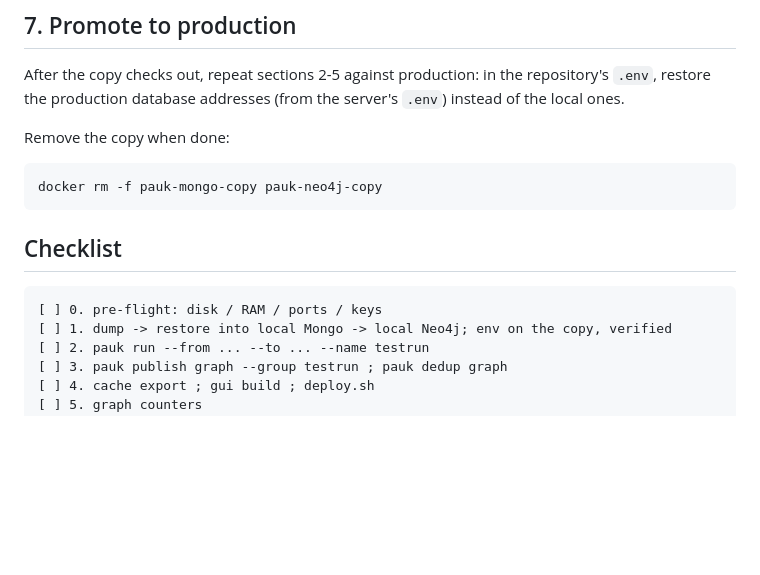
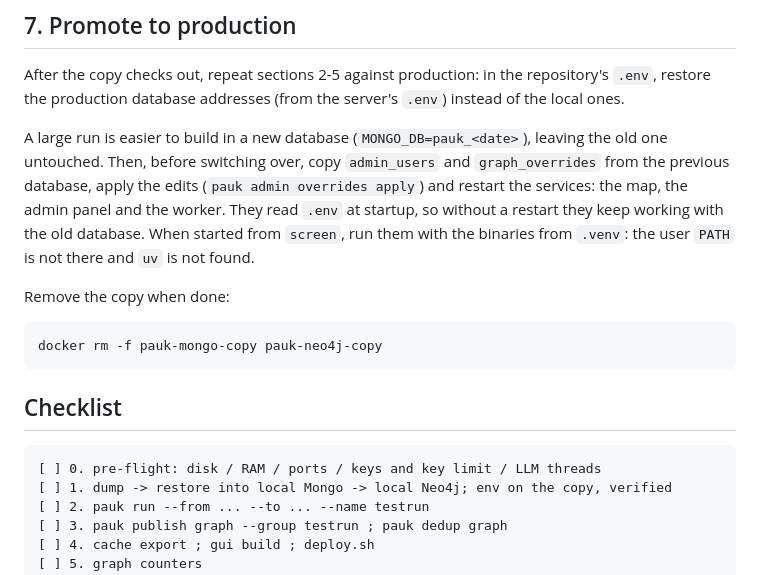
Before and after one commit to ITMO-NSS-team/PAUK, a Markdown page: docs/full-run.md, the part around one of its changes. GitHub-like rendering; blank space fills up the shorter version.

````diff
--- a/docs/full-run.md
+++ b/docs/full-run.md
@@ -185,6 +227,15 @@ After the copy checks out, repeat sections 2-5 against production: in the
 repository's `.env`, restore the production database addresses (from the
 server's `.env`) instead of the local ones.
 
+A large run is easier to build in a new database (`MONGO_DB=pauk_<date>`),
+leaving the old one untouched. Then, before switching over, copy
+`admin_users` and `graph_overrides` from the previous database, apply the
+edits (`pauk admin overrides apply`) and restart the services: the map, the
+admin panel and the worker. They read `.env` at startup, so without a restart
+they keep working with the old database. When started from `screen`, run them
+with the binaries from `.venv`: the user `PATH` is not there and `uv` is not
+found.
+
 Remove the copy when done:
 
 ```bash
@@ -194,7 +245,7 @@ docker rm -f pauk-mongo-copy pauk-neo4j-copy
 ## Checklist
 
 ```
-[ ] 0. pre-flight: disk / RAM / ports / keys
+[ ] 0. pre-flight: disk / RAM / ports / keys and key limit / LLM threads
 [ ] 1. dump -> restore into local Mongo -> local Neo4j; env on the copy, verified
 [ ] 2. pauk run --from ... --to ... --name testrun
 [ ] 3. pauk publish graph --group testrun ; pauk dedup graph
````
Also changed, not shown: other parts of docs/full-run.md (+44 -2 lines).
